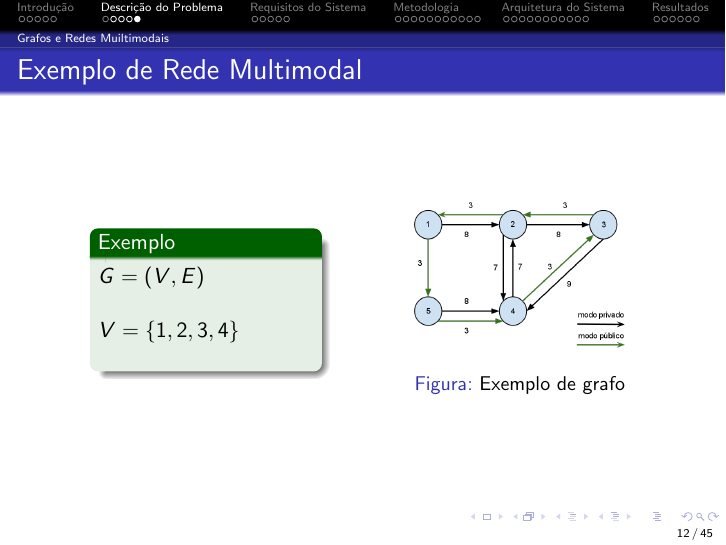
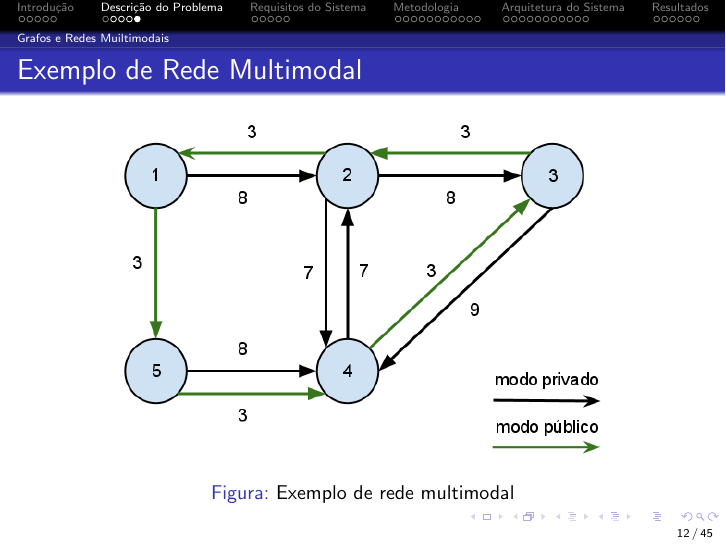
Before and after one commit to onibuscerto/slides, LaTeX slides (slides.tex, which reads fundamentacao.tex): page 12 of 45. Compiled offline with pdfLaTeX.

Commit message:
ajuste no slide do exemplo multimodal

```diff
--- a/fundamentacao.tex
+++ b/fundamentacao.tex
@@ -46,20 +46,9 @@ Os pesos são valores positivos associados à cada aresta. Cada aresta tem tamb
 \frame
 {
 \frametitle{Exemplo de Rede Multimodal}
-\begin{columns}[c]
-\column{1.5in}
-	\begin{exampleblock}{Exemplo}
-		$G = (V,E)$ \\
-		$ $ \\
-		$V = \{1,2,3,4\}$ \\
-		$ $ \\
-	\end{exampleblock}
-\column{1.5in}
 	\begin{figure}
-		\includegraphics[width=\textwidth]{./imgs/multimodal.png}
-		\caption{Exemplo de grafo}
-		%TODO: ref
+		\includegraphics[width=.8\textwidth]{./imgs/multimodal.png}
+		\caption{Exemplo de rede multimodal}
 		%\fonte{\citeonline{wikigrafo}}
 	\end{figure}
-\end{columns}
 }
```
